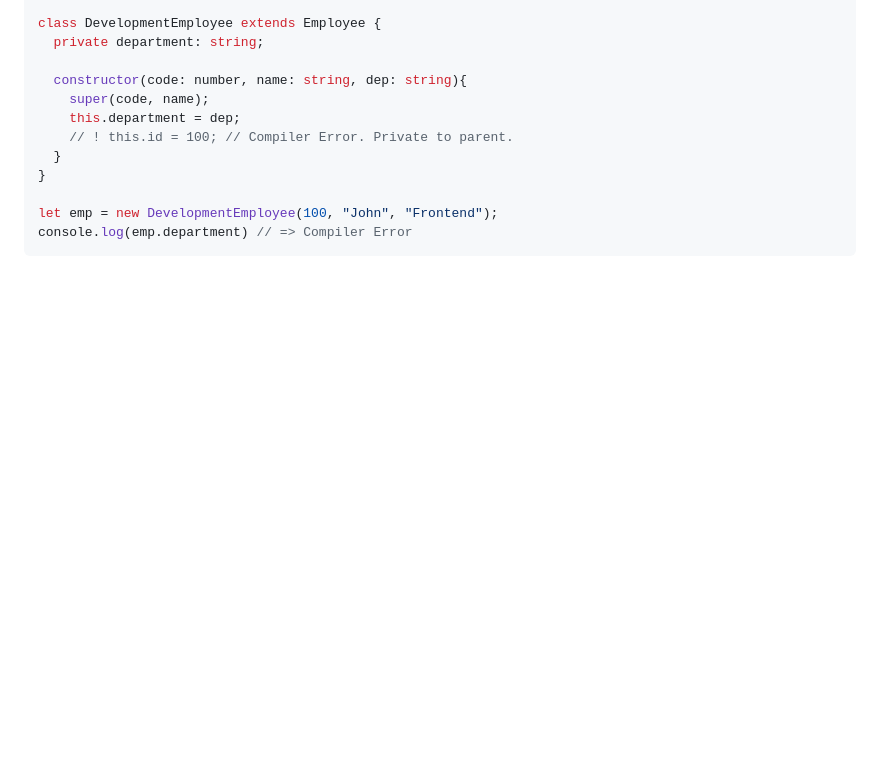
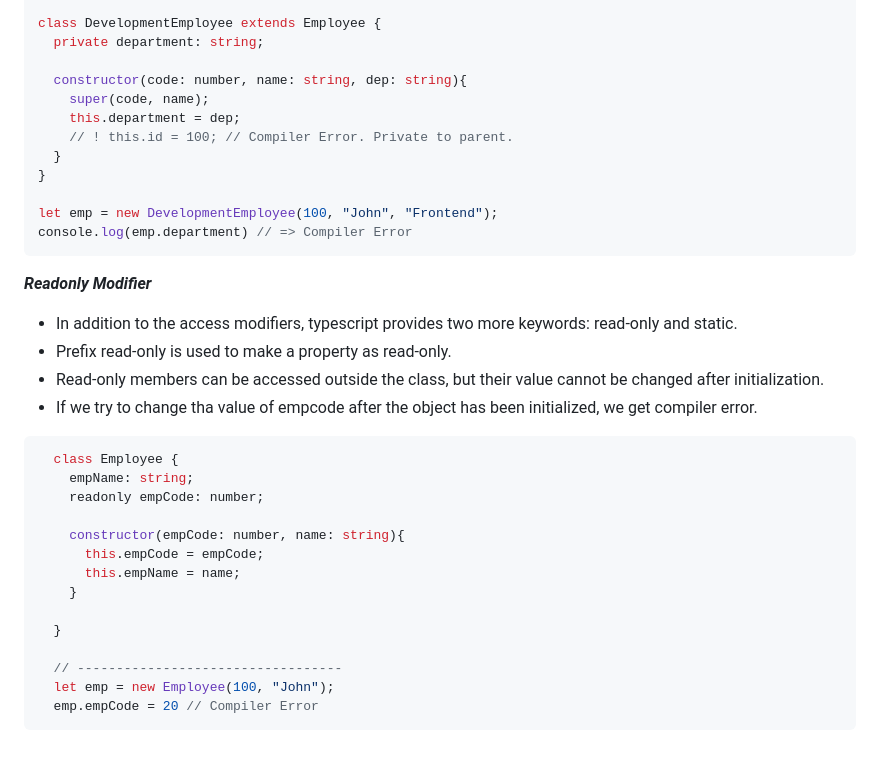
Before and after one commit to Bskasan/TypeScript_Learn, a Markdown page: readme.md, the part around the change printed below. GitHub-like rendering; blank space fills up the shorter version.

Commit message:
readonly modifier - readme updated

````diff
--- a/readme.md
+++ b/readme.md
@@ -480,3 +480,27 @@ class DevelopmentEmployee extends Employee {
 let emp = new DevelopmentEmployee(100, "John", "Frontend");
 console.log(emp.department) // => Compiler Error
 ```
+
+***Readonly Modifier***
+
+- In addition to the access modifiers, typescript provides two more keywords: read-only and static.
+- Prefix read-only is used to make a property as read-only.
+- Read-only members can be accessed outside the class, but their value cannot be changed after initialization.
+- If we try to change tha value of empcode after the object has been initialized, we get compiler error.
+
+```typescript
+  class Employee {
+    empName: string;
+    readonly empCode: number;
+
+    constructor(empCode: number, name: string){
+      this.empCode = empCode;
+      this.empName = name;
+    }
+
+  }
+
+  // ----------------------------------
+  let emp = new Employee(100, "John");
+  emp.empCode = 20 // Compiler Error
+```
````
Also changed, not shown: other parts of readme.md (+2 -2 lines).
